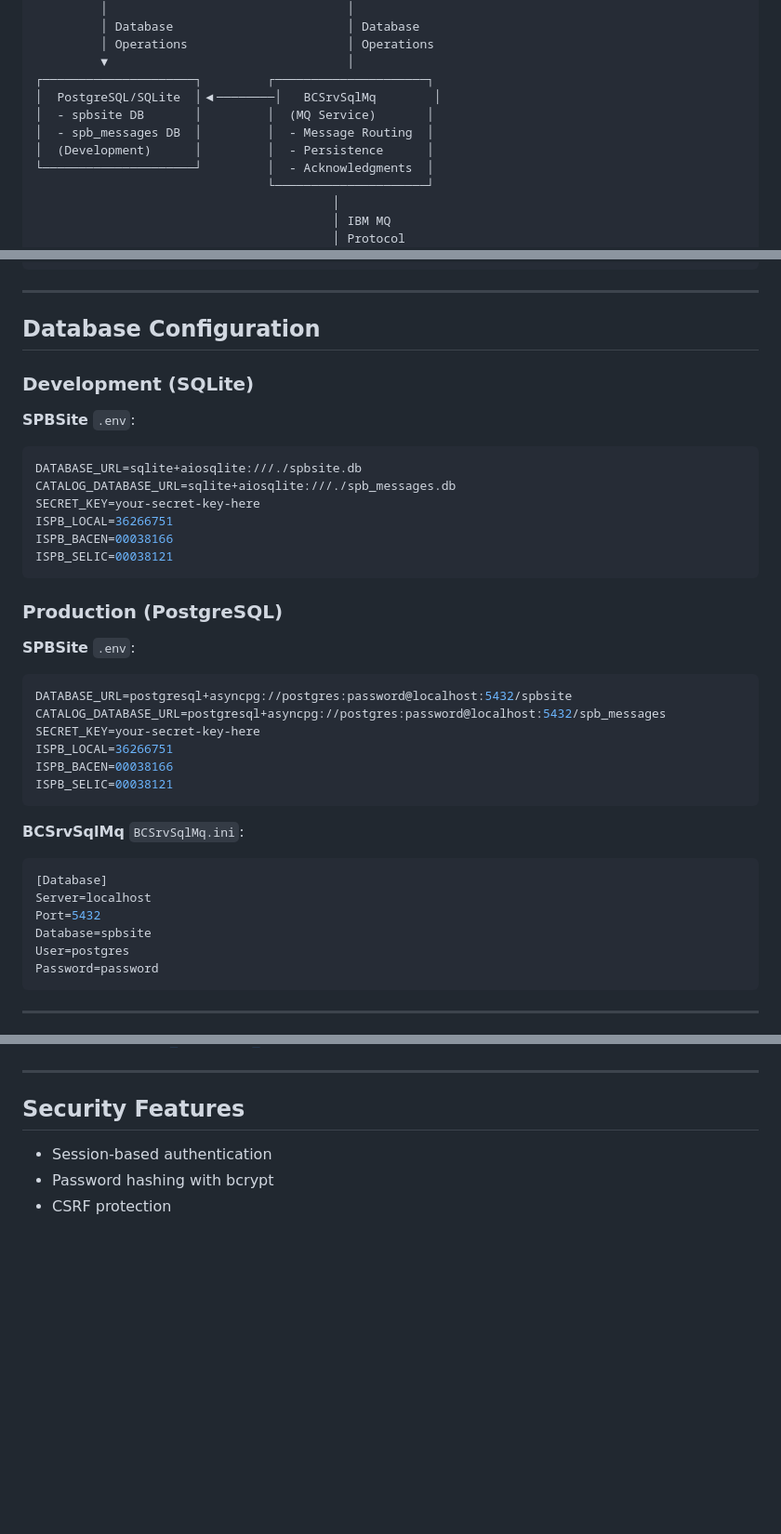
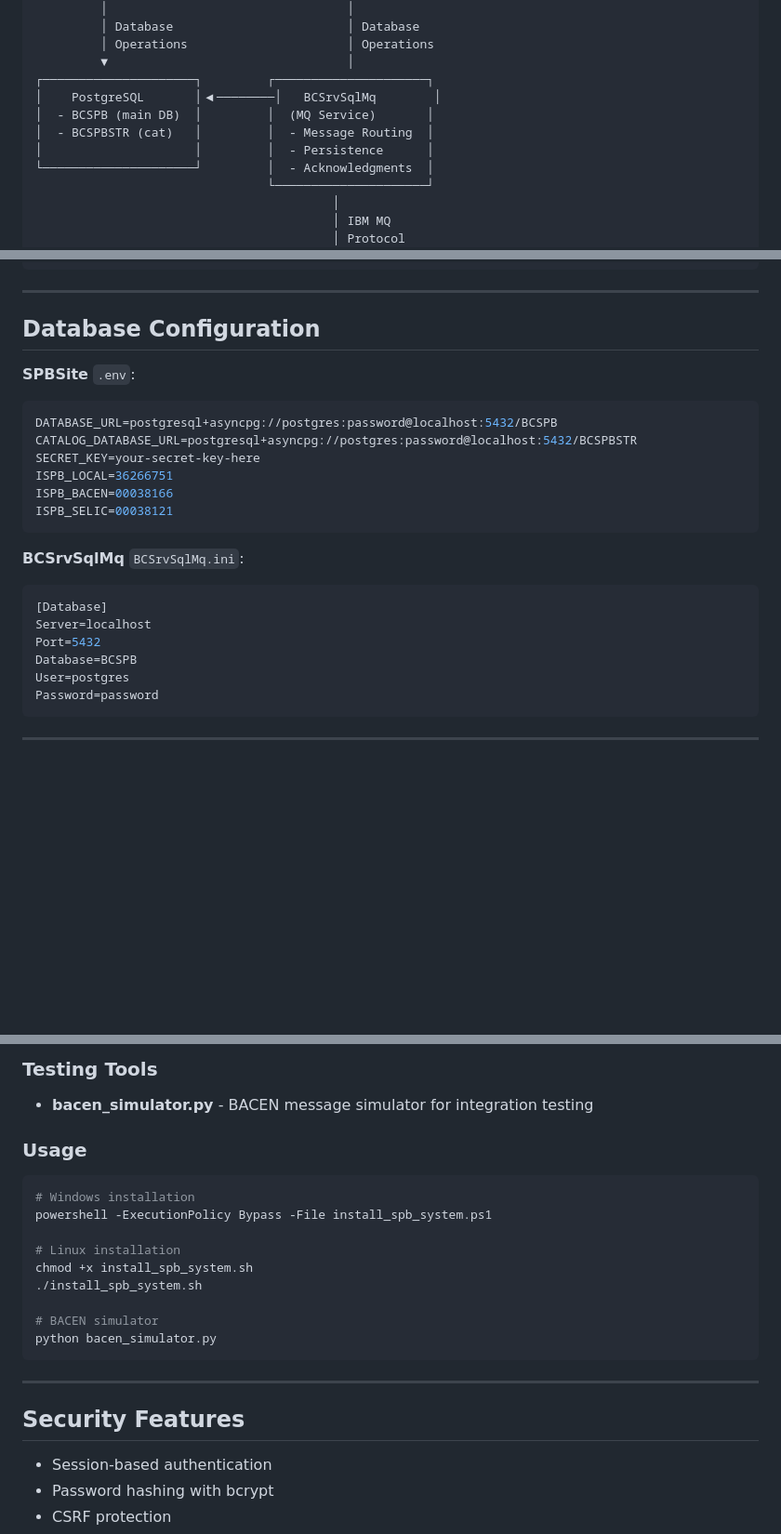
Before and after one commit to ACBtech86/SPB_FINAL, a Markdown page: PROJECTS_OVERVIEW.md, 3 parts joined by grey strips. Shown at 93% size. GitHub-like rendering; blank space fills up the shorter version.

````diff
--- a/PROJECTS_OVERVIEW.md
+++ b/PROJECTS_OVERVIEW.md
@@ -335,10 +338,10 @@ python main.py
          │ Operations                      │ Operations
          ▼                                 │
 ┌─────────────────────┐         ┌─────────────────────┐
-│  PostgreSQL/SQLite  │◀────────│   BCSrvSqlMq        │
-│  - spbsite DB       │         │  (MQ Service)       │
-│  - spb_messages DB  │         │  - Message Routing  │
-│  (Development)      │         │  - Persistence      │
+│    PostgreSQL       │◀────────│   BCSrvSqlMq        │
+│  - BCSPB (main DB)  │         │  (MQ Service)       │
+│  - BCSPBSTR (cat)   │         │  - Message Routing  │
+│                     │         │  - Persistence      │
 └─────────────────────┘         │  - Acknowledgments  │
                                 └─────────────────────┘
                                          │
@@ -421,24 +424,10 @@ python main.py
 
 ## Database Configuration
 
-### Development (SQLite)
-
 **SPBSite** `.env`:
 ```bash
-DATABASE_URL=sqlite+aiosqlite:///./spbsite.db
-CATALOG_DATABASE_URL=sqlite+aiosqlite:///./spb_messages.db
-SECRET_KEY=your-secret-key-here
-ISPB_LOCAL=36266751
-ISPB_BACEN=00038166
-ISPB_SELIC=00038121
-```
-
-### Production (PostgreSQL)
-
-**SPBSite** `.env`:
-```bash
-DATABASE_URL=postgresql+asyncpg://postgres:password@localhost:5432/spbsite
-CATALOG_DATABASE_URL=postgresql+asyncpg://postgres:password@localhost:5432/spb_messages
+DATABASE_URL=postgresql+asyncpg://postgres:password@localhost:5432/BCSPB
+CATALOG_DATABASE_URL=postgresql+asyncpg://postgres:password@localhost:5432/BCSPBSTR
 SECRET_KEY=your-secret-key-here
 ISPB_LOCAL=36266751
 ISPB_BACEN=00038166
@@ -450,7 +439,7 @@ ISPB_SELIC=00038121
 [Database]
 Server=localhost
 Port=5432
-Database=spbsite
+Database=BCSPB
 User=postgres
 Password=password
 ```
@@ -511,3 +539,18 @@ pytest tests/ -v
+### Testing Tools
+- **bacen_simulator.py** - BACEN message simulator for integration testing
+
+### Usage
+```bash
+# Windows installation
+powershell -ExecutionPolicy Bypass -File install_spb_system.ps1
+
+# Linux installation
+chmod +x install_spb_system.sh
+./install_spb_system.sh
+
+# BACEN simulator
+python bacen_simulator.py
+```
 
 ---
 
````
Also changed, not shown: other parts of PROJECTS_OVERVIEW.md (+55 -13 lines).
